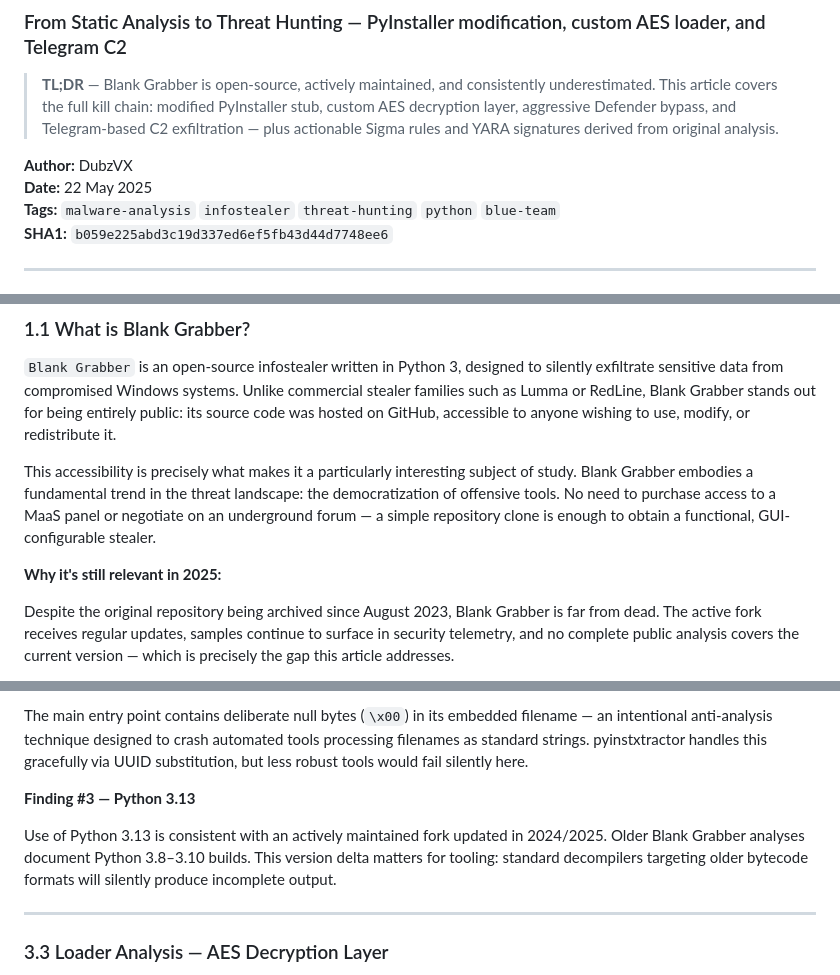
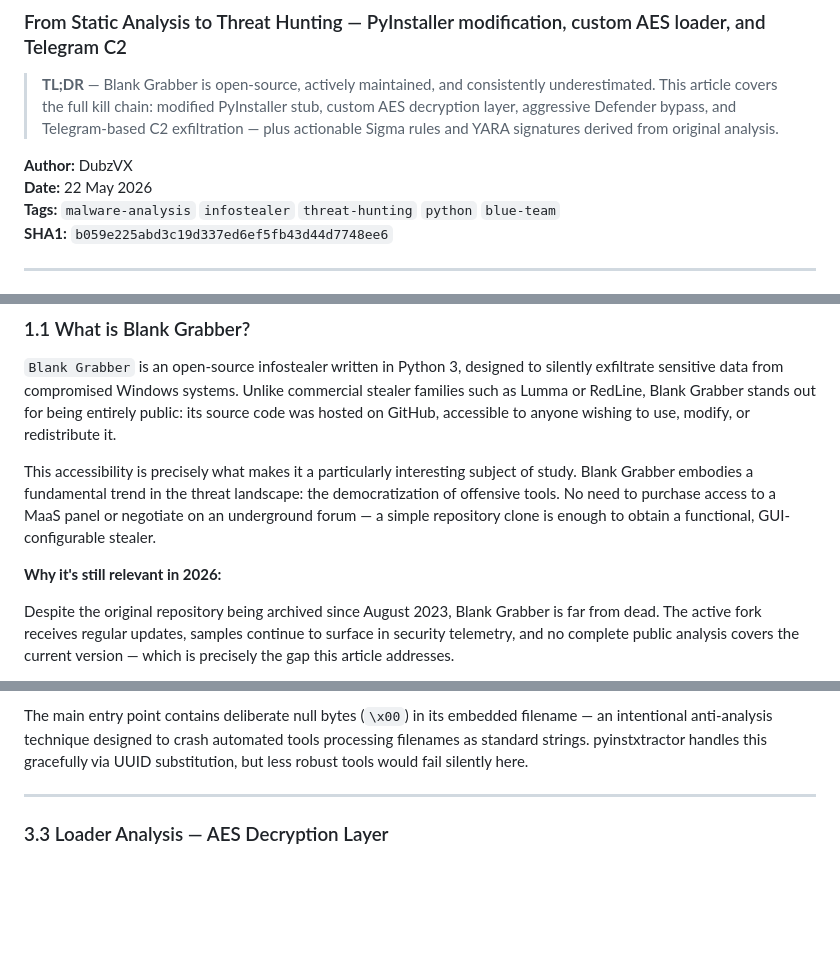
Before and after one commit to DubzVX/DubzVX.github.io, a Markdown page: articles/BlankGrabber-Stealer.md, 3 parts joined by grey strips. Drawn GitHub-style; blank space fills up the shorter version.

```diff
--- a/articles/BlankGrabber-Stealer.md
+++ b/articles/BlankGrabber-Stealer.md
@@ -4,7 +4,7 @@
 > **TL;DR** — Blank Grabber is open-source, actively maintained, and consistently underestimated. This article covers the full kill chain: modified PyInstaller stub, custom AES decryption layer, aggressive Defender bypass, and Telegram-based C2 exfiltration — plus actionable Sigma rules and YARA signatures derived from original analysis.
 
 **Author:** DubzVX
-**Date:** 22 May 2025
+**Date:** 22 May 2026
 **Tags:** `malware-analysis` `infostealer` `threat-hunting` `python` `blue-team`
 **SHA1:** `b059e225abd3c19d337ed6ef5fb43d44d7748ee6`
 
@@ -29,7 +29,7 @@
 
 This accessibility is precisely what makes it a particularly interesting subject of study. Blank Grabber embodies a fundamental trend in the threat landscape: the democratization of offensive tools. No need to purchase access to a MaaS panel or negotiate on an underground forum — a simple repository clone is enough to obtain a functional, GUI-configurable stealer.
 
-**Why it's still relevant in 2025:**
+**Why it's still relevant in 2026:**
 
 Despite the original repository being archived since August 2023, Blank Grabber is far from dead. The active fork receives regular updates, samples continue to surface in security telemetry, and no complete public analysis covers the current version — which is precisely the gap this article addresses.
 
@@ -132,10 +132,6 @@ python pyinstxtractor.py sample.exe
 **Finding #2 — Null bytes in filename (anti-analysis)**
 
 The main entry point contains deliberate null bytes (`\x00`) in its embedded filename — an intentional anti-analysis technique designed to crash automated tools processing filenames as standard strings. pyinstxtractor handles this gracefully via UUID substitution, but less robust tools would fail silently here.
-
-**Finding #3 — Python 3.13**
-
-Use of Python 3.13 is consistent with an actively maintained fork updated in 2024/2025. Older Blank Grabber analyses document Python 3.8–3.10 builds. This version delta matters for tooling: standard decompilers targeting older bytecode formats will silently produce incomplete output.
 
 ---
 
```
